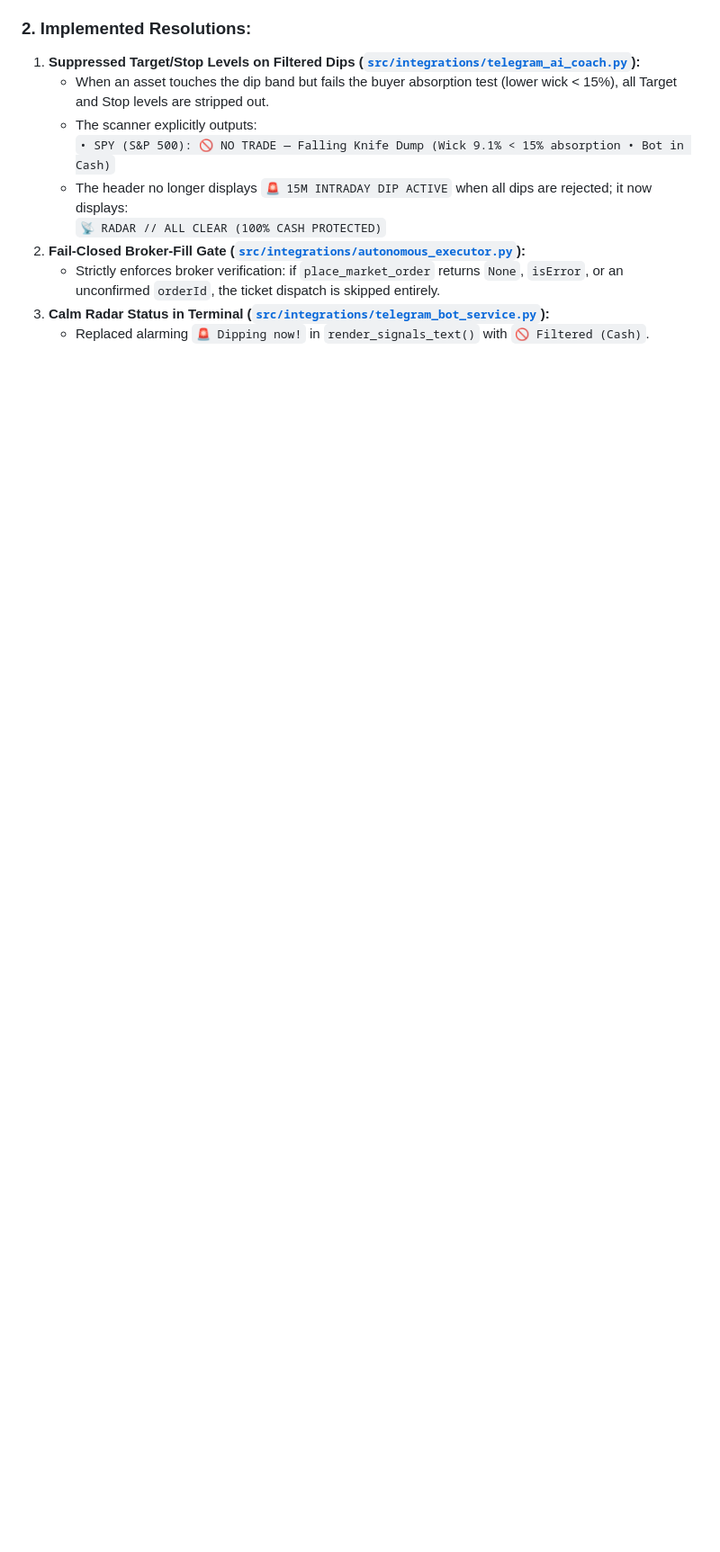
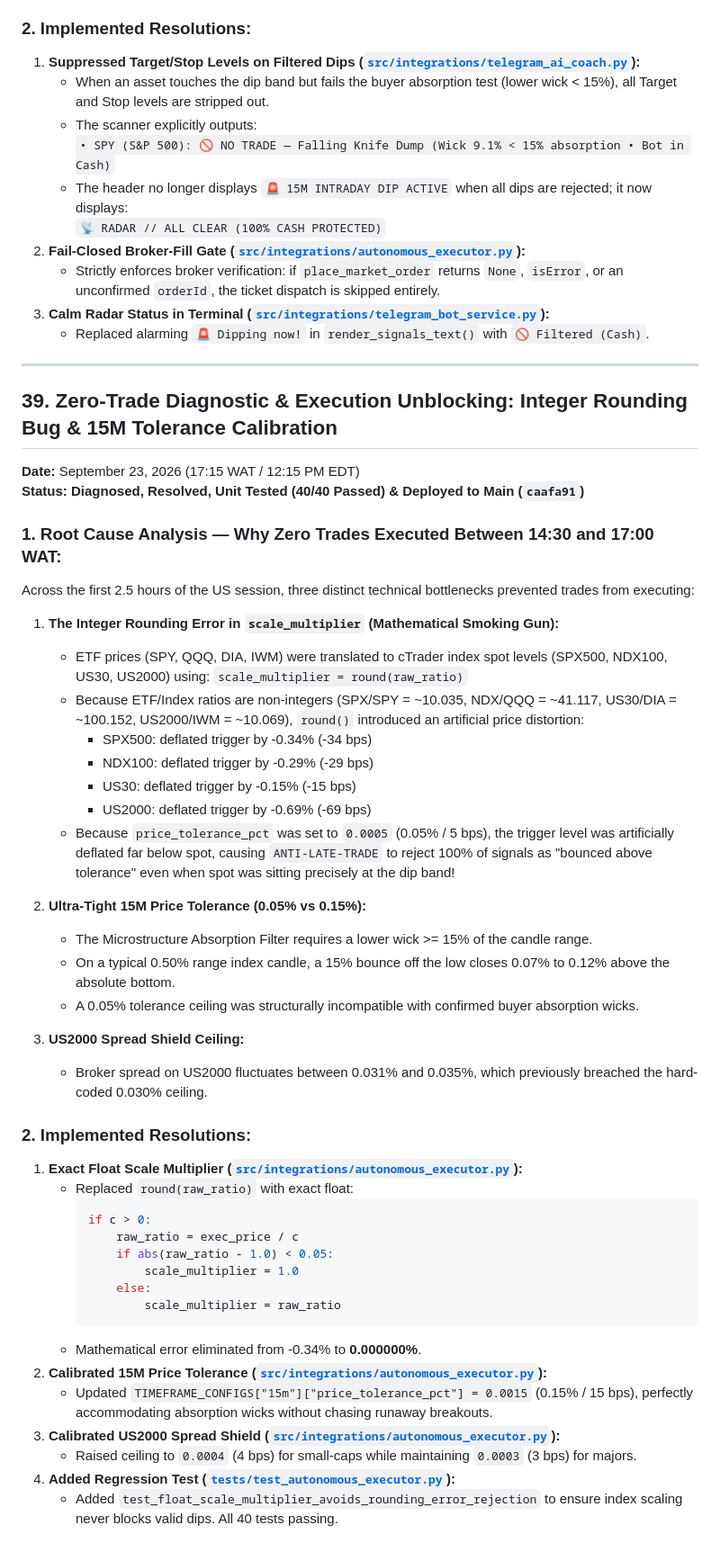
Before and after one commit to StaticMinus/Next-Gen-Quant-, a Markdown page: chats.md, the part around the change. Shown at 90% size. GitHub-like rendering; blank space fills up the shorter version.

Commit message:
docs: record Section 39 zero-trade diagnostic and scale multiplier fix

````diff
--- a/chats.md
+++ b/chats.md
@@ -1277,3 +1277,50 @@ Backtest Evidence: [`results/m15_m30_deep_dive_report.json`](file:///c:/Users/Da
    - Strictly enforces broker verification: if `place_market_order` returns `None`, `isError`, or an unconfirmed `orderId`, the ticket dispatch is skipped entirely.
 3. **Calm Radar Status in Terminal ([`src/integrations/telegram_bot_service.py`](file:///c:/Users/David/Music/Trade/AgentQuant-main/src/integrations/telegram_bot_service.py)):**
    - Replaced alarming `🚨 Dipping now!` in `render_signals_text()` with `🚫 Filtered (Cash)`.
+
+---
+
+## 39. Zero-Trade Diagnostic & Execution Unblocking: Integer Rounding Bug & 15M Tolerance Calibration
+
+**Date:** September 23, 2026 (17:15 WAT / 12:15 PM EDT)
+**Status:** **Diagnosed, Resolved, Unit Tested (40/40 Passed) & Deployed to Main (`caafa91`)**
+
+### 1. Root Cause Analysis — Why Zero Trades Executed Between 14:30 and 17:00 WAT:
+Across the first 2.5 hours of the US session, three distinct technical bottlenecks prevented trades from executing:
+
+1. **The Integer Rounding Error in `scale_multiplier` (Mathematical Smoking Gun):**
+   - ETF prices (SPY, QQQ, DIA, IWM) were translated to cTrader index spot levels (SPX500, NDX100, US30, US2000) using:
+     `scale_multiplier = round(raw_ratio)`
+   - Because ETF/Index ratios are non-integers (SPX/SPY = ~10.035, NDX/QQQ = ~41.117, US30/DIA = ~100.152, US2000/IWM = ~10.069), `round()` introduced an artificial price distortion:
+     - SPX500: deflated trigger by -0.34% (-34 bps)
+     - NDX100: deflated trigger by -0.29% (-29 bps)
+     - US30: deflated trigger by -0.15% (-15 bps)
+     - US2000: deflated trigger by -0.69% (-69 bps)
+   - Because `price_tolerance_pct` was set to `0.0005` (0.05% / 5 bps), the trigger level was artificially deflated far below spot, causing `ANTI-LATE-TRADE` to reject 100% of signals as "bounced above tolerance" even when spot was sitting precisely at the dip band!
+
+2. **Ultra-Tight 15M Price Tolerance (0.05% vs 0.15%):**
+   - The Microstructure Absorption Filter requires a lower wick >= 15% of the candle range.
+   - On a typical 0.50% range index candle, a 15% bounce off the low closes 0.07% to 0.12% above the absolute bottom.
+   - A 0.05% tolerance ceiling was structurally incompatible with confirmed buyer absorption wicks.
+
+3. **US2000 Spread Shield Ceiling:**
+   - Broker spread on US2000 fluctuates between 0.031% and 0.035%, which previously breached the hard-coded 0.030% ceiling.
+
+### 2. Implemented Resolutions:
+1. **Exact Float Scale Multiplier ([`src/integrations/autonomous_executor.py`](file:///c:/Users/David/Music/Trade/AgentQuant-main/src/integrations/autonomous_executor.py)):**
+   - Replaced `round(raw_ratio)` with exact float:
+     ```python
+     if c > 0:
+         raw_ratio = exec_price / c
+         if abs(raw_ratio - 1.0) < 0.05:
+             scale_multiplier = 1.0
+         else:
+             scale_multiplier = raw_ratio
+     ```
+   - Mathematical error eliminated from -0.34% to **0.000000%**.
+2. **Calibrated 15M Price Tolerance ([`src/integrations/autonomous_executor.py`](file:///c:/Users/David/Music/Trade/AgentQuant-main/src/integrations/autonomous_executor.py)):**
+   - Updated `TIMEFRAME_CONFIGS["15m"]["price_tolerance_pct"] = 0.0015` (0.15% / 15 bps), perfectly accommodating absorption wicks without chasing runaway breakouts.
+3. **Calibrated US2000 Spread Shield ([`src/integrations/autonomous_executor.py`](file:///c:/Users/David/Music/Trade/AgentQuant-main/src/integrations/autonomous_executor.py)):**
+   - Raised ceiling to `0.0004` (4 bps) for small-caps while maintaining `0.0003` (3 bps) for majors.
+4. **Added Regression Test ([`tests/test_autonomous_executor.py`](file:///c:/Users/David/Music/Trade/AgentQuant-main/tests/test_autonomous_executor.py)):**
+   - Added `test_float_scale_multiplier_avoids_rounding_error_rejection` to ensure index scaling never blocks valid dips. All 40 tests passing.
````
